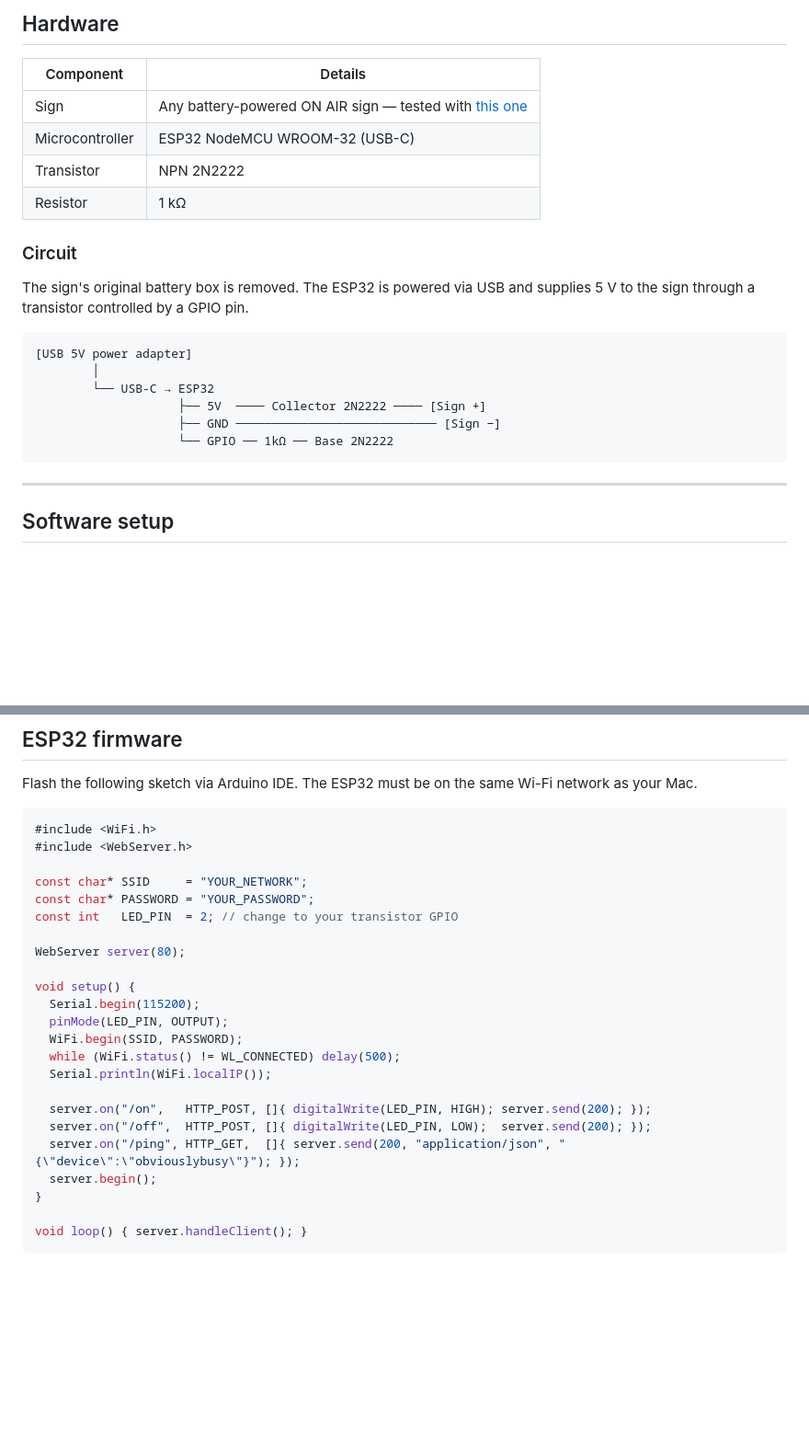
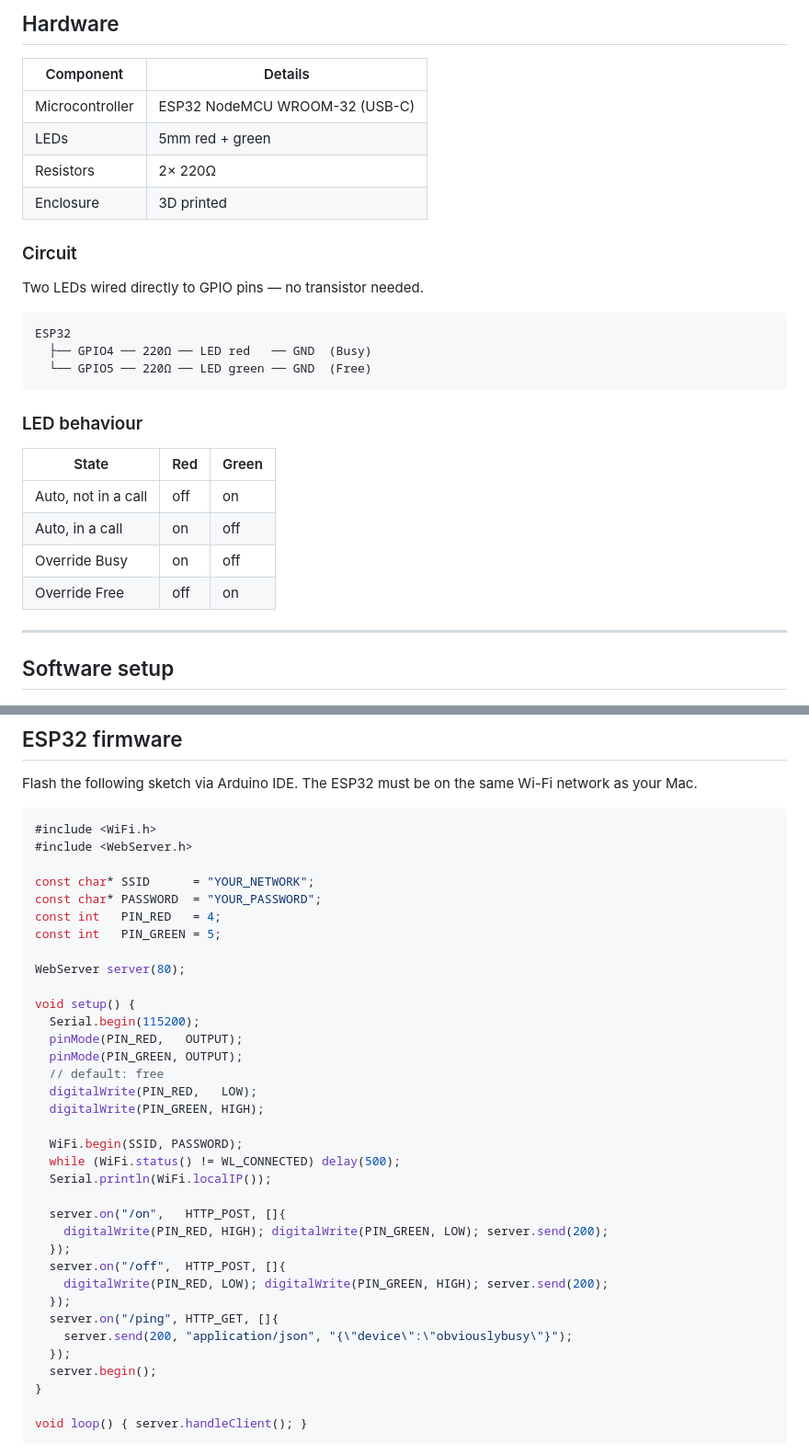
Before and after one commit to semisse/onair, a Markdown page: README.md, 2 parts joined by grey strips. Shown at 92% size. GitHub-like rendering; blank space fills up the shorter version.

Commit message:
docs: update hardware section — two LEDs, no transistor

````diff
--- a/README.md
+++ b/README.md
@@ -25,23 +25,29 @@ The menu bar icon animates while you're on a call. You can also force the sign o
 
 | Component | Details |
 |-----------|---------|
-| Sign | Any battery-powered ON AIR sign — tested with [this one](https://www.amazon.es/dp/B0C9ZD6GY6) |
 | Microcontroller | ESP32 NodeMCU WROOM-32 (USB-C) |
-| Transistor | NPN 2N2222 |
-| Resistor | 1 kΩ |
+| LEDs | 5mm red + green |
+| Resistors | 2× 220Ω |
+| Enclosure | 3D printed |
 
 ### Circuit
 
-The sign's original battery box is removed. The ESP32 is powered via USB and supplies 5 V to the sign through a transistor controlled by a GPIO pin.
+Two LEDs wired directly to GPIO pins — no transistor needed.
 
 ```
-[USB 5V power adapter]
-        │
-        └── USB-C → ESP32
-                    ├── 5V  ──── Collector 2N2222 ──── [Sign +]
-                    ├── GND ──────────────────────────── [Sign −]
-                    └── GPIO ── 1kΩ ── Base 2N2222
+ESP32
+  ├── GPIO4 ── 220Ω ── LED red   ── GND  (Busy)
+  └── GPIO5 ── 220Ω ── LED green ── GND  (Free)
 ```
+
+### LED behaviour
+
+| State | Red | Green |
+|-------|-----|-------|
+| Auto, not in a call | off | on |
+| Auto, in a call | on | off |
+| Override Busy | on | off |
+| Override Free | off | on |
 
 ---
 
@@ -107,22 +113,34 @@ Flash the following sketch via Arduino IDE. The ESP32 must be on the same Wi-Fi
 #include <WiFi.h>
 #include <WebServer.h>
 
-const char* SSID     = "YOUR_NETWORK";
-const char* PASSWORD = "YOUR_PASSWORD";
-const int   LED_PIN  = 2; // change to your transistor GPIO
+const char* SSID      = "YOUR_NETWORK";
+const char* PASSWORD  = "YOUR_PASSWORD";
+const int   PIN_RED   = 4;
+const int   PIN_GREEN = 5;
 
 WebServer server(80);
 
 void setup() {
   Serial.begin(115200);
-  pinMode(LED_PIN, OUTPUT);
+  pinMode(PIN_RED,   OUTPUT);
+  pinMode(PIN_GREEN, OUTPUT);
+  // default: free
+  digitalWrite(PIN_RED,   LOW);
+  digitalWrite(PIN_GREEN, HIGH);
+
   WiFi.begin(SSID, PASSWORD);
   while (WiFi.status() != WL_CONNECTED) delay(500);
   Serial.println(WiFi.localIP());
 
-  server.on("/on",   HTTP_POST, []{ digitalWrite(LED_PIN, HIGH); server.send(200); });
-  server.on("/off",  HTTP_POST, []{ digitalWrite(LED_PIN, LOW);  server.send(200); });
-  server.on("/ping", HTTP_GET,  []{ server.send(200, "application/json", "{\"device\":\"obviouslybusy\"}"); });
+  server.on("/on",   HTTP_POST, []{
+    digitalWrite(PIN_RED, HIGH); digitalWrite(PIN_GREEN, LOW); server.send(200);
+  });
+  server.on("/off",  HTTP_POST, []{
+    digitalWrite(PIN_RED, LOW); digitalWrite(PIN_GREEN, HIGH); server.send(200);
+  });
+  server.on("/ping", HTTP_GET, []{
+    server.send(200, "application/json", "{\"device\":\"obviouslybusy\"}");
+  });
   server.begin();
 }
 
````
